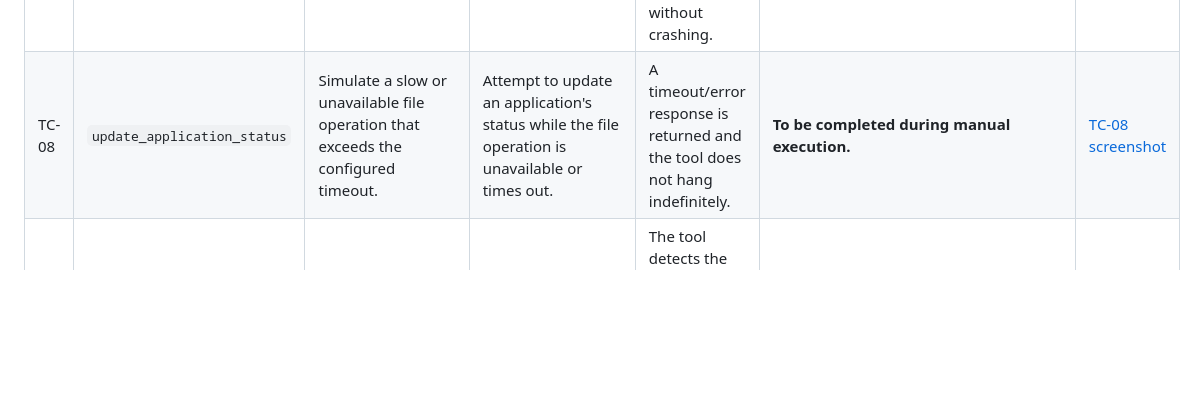
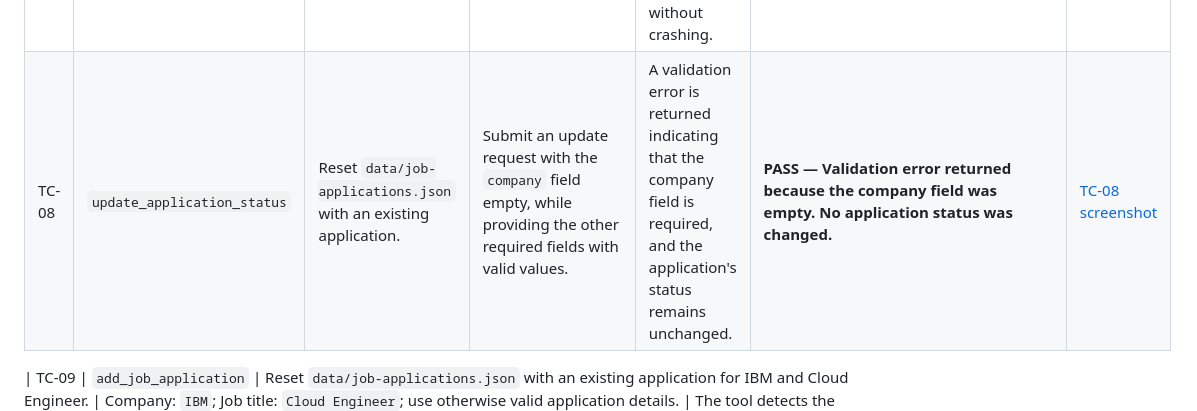
Before and after one commit to RoaM04/Job-Application-Tracker-Project, a Markdown page: docs/test-plan.md, the part around the change. Drawn GitHub-style; blank space fills up the shorter version.

```diff
--- a/docs/test-plan.md
+++ b/docs/test-plan.md
@@ -21,7 +21,8 @@ Before each test that modifies the data, reset the fixture to its original known
 | TC-05 | `update_application_status` | Reset `data/job-applications.json` with an existing application.                            | Use valid input with an existing application and a valid status such as `Interview`.            | The application's status is updated successfully.                                                             | **To be completed during manual execution.**                                                                                                                                                     | [TC-05 screenshot](evidence/TC-05-update-status-happy.png)   |
 | TC-06 | `update_application_status` | Reset `data/job-applications.json` with an existing application.                            | Submit an invalid status value.                                                                 | A validation error is returned and the application's status remains unchanged.                                | **To be completed during manual execution.**                                                                                                                                                     | [TC-06 screenshot](evidence/TC-06-update-status-invalid.png) |
 | TC-07 | `delete_job_application`    | Temporarily replace the fixture data with an empty JSON array `[]`.                         | Company: `Google`; Job title: `Software Engineer`; Confirm: checked.                            | The tool handles empty data safely and returns an appropriate response without crashing.                      | **PASS — No job application was found and the tool handled the empty data safely.**                                                                                                              | [TC-07 screenshot](evidence/TC-07-delete-empty-data.png)     |
-| TC-08 | `update_application_status` | Simulate a slow or unavailable file operation that exceeds the configured timeout.          | Attempt to update an application's status while the file operation is unavailable or times out. | A timeout/error response is returned and the tool does not hang indefinitely.                                 | **To be completed during manual execution.**                                                                                                                                                     | [TC-08 screenshot](evidence/TC-08-update-status-empty-company.png) |
+| TC-08 | `update_application_status` | Reset `data/job-applications.json` with an existing application. | Submit an update request with the `company` field empty, while providing the other required fields with valid values. | A validation error is returned indicating that the company field is required, and the application's status remains unchanged. | **PASS — Validation error returned because the company field was empty. No application status was changed.** | [TC-08 screenshot](https://github.com/RoaM04/Job-Application-Tracker-Project/blob/week-5-docs/evidence/TC-08-update-status-empty-company.png) |
+
 | TC-09 | `add_job_application`       | Reset `data/job-applications.json` with an existing application for IBM and Cloud Engineer. | Company: `IBM`; Job title: `Cloud Engineer`; use otherwise valid application details.           | The tool detects the duplicate application and returns an appropriate error without adding a duplicate entry. | **PASS — Duplicate application was rejected. The tool returned: "A job application already exists. Company: IBM Job Title: Cloud Engineer."**                                                    | [TC-09 screenshot](evidence/TC-09-add-duplicate.png)         |
 
 ## Fixture Reset
```
